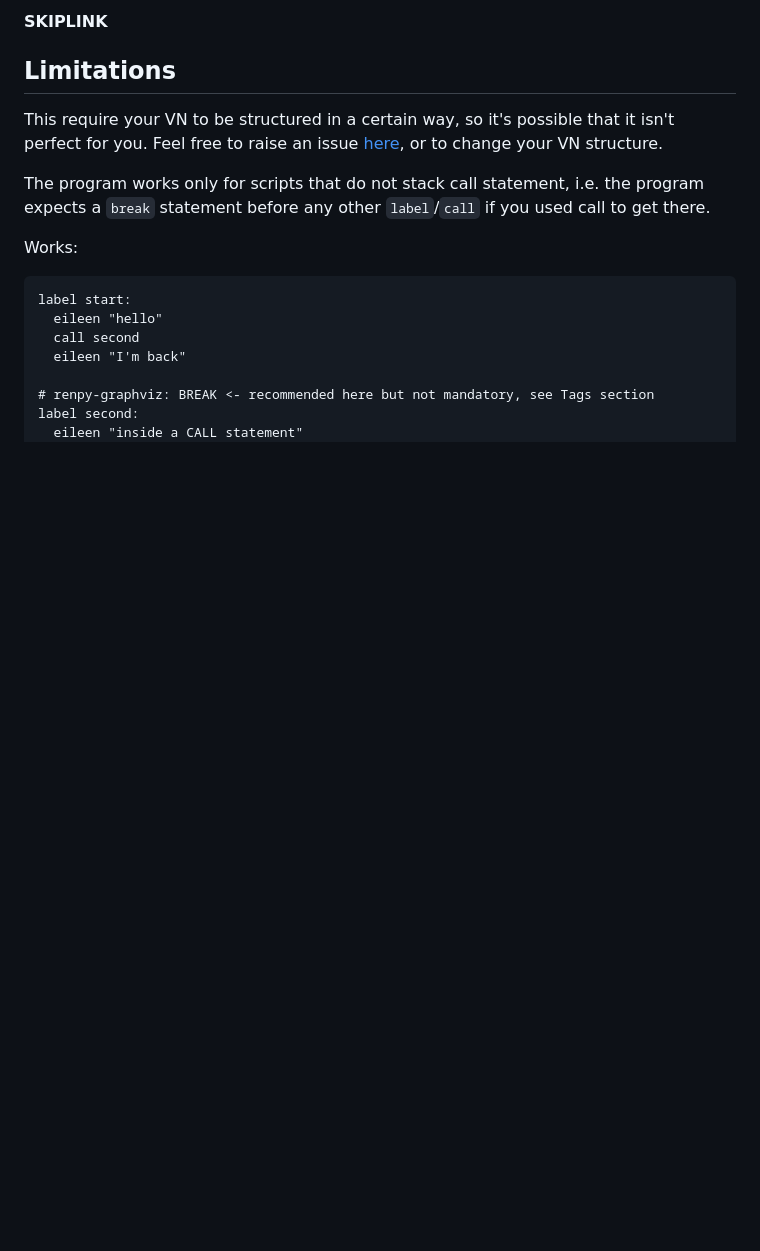
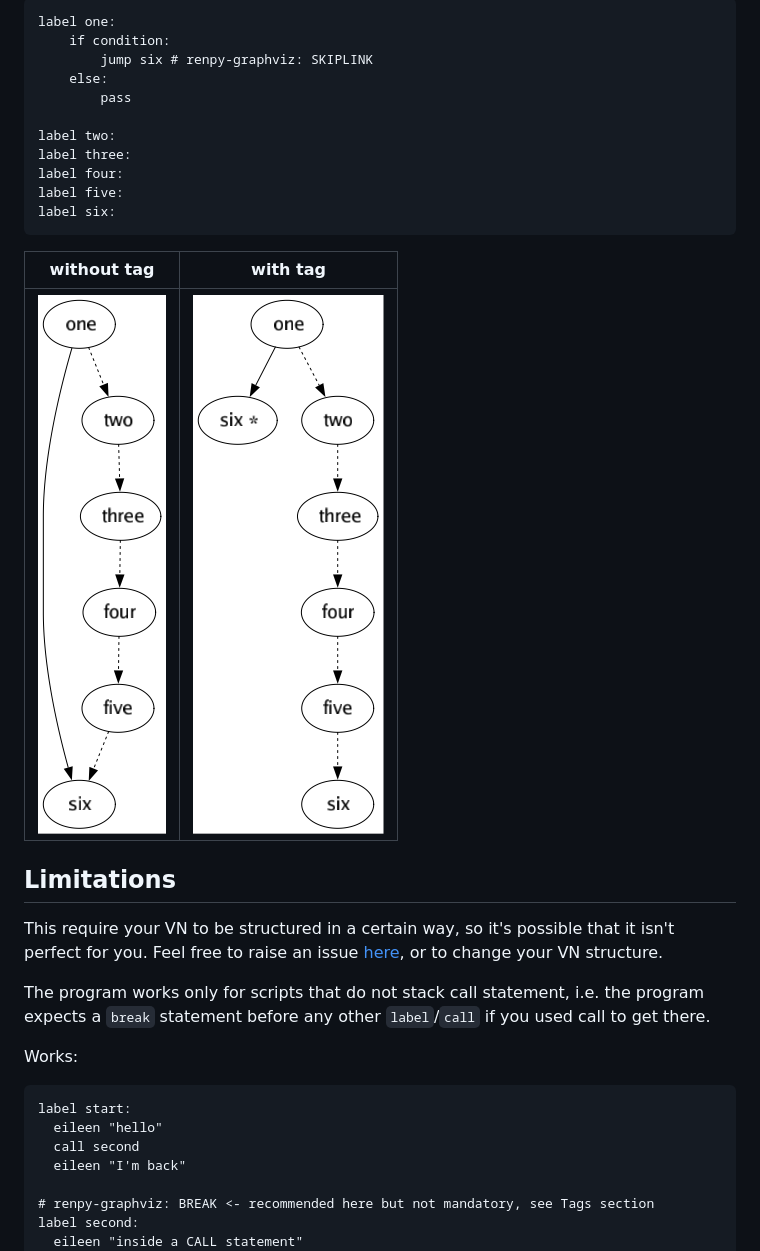
Before and after one commit to EwenQuim/renpy-graphviz, a Markdown page: README.md, the part around one of its changes. GitHub-like rendering; pictures changed too: data/example-skiplink-after.png (added), data/example-skiplink-before.png (added); blank space fills up the shorter version.

````diff
--- a/README.md
+++ b/README.md
@@ -60,5 +82,21 @@ Set the current label style in the graph to a title
 
-#### SKIPLINK
+```renpy
+label one:
+    if condition:
+        jump six # renpy-graphviz: SKIPLINK
+    else:
+        pass
+
+label two:
+label three:
+label four:
+label five:
+label six:
+```
+
+|              without tag              |               with tag               |
+| :-----------------------------------: | :----------------------------------: |
+| ![](data/example-skiplink-before.png) | ![](data/example-skiplink-after.png) |
 
 ## Limitations
 
````
Also changed, not shown: other parts of README.md (+31 -9 lines), data/example-break-after.png (added), data/example-break-before.png (added), data/example-title-gameover.png (added), 3 other files.
